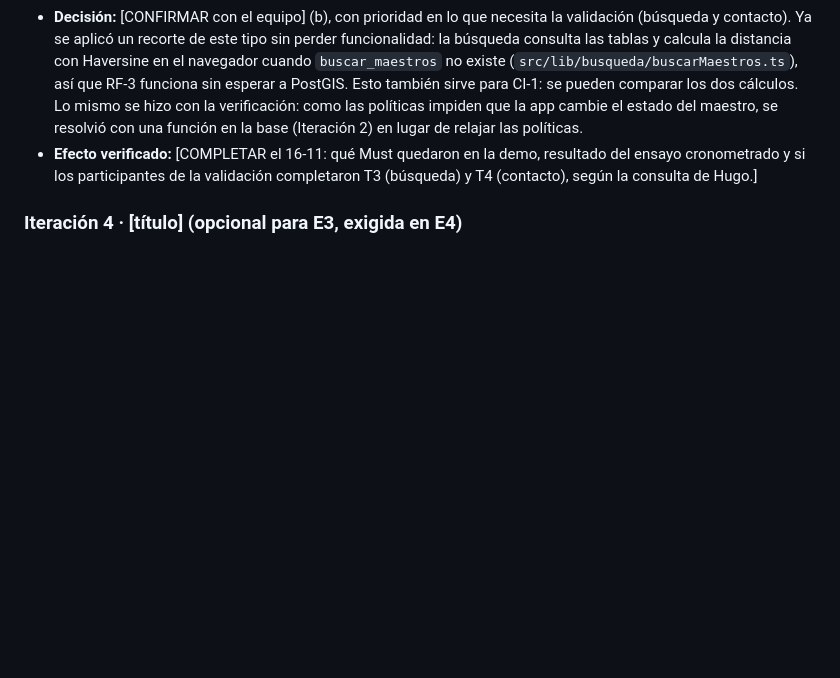
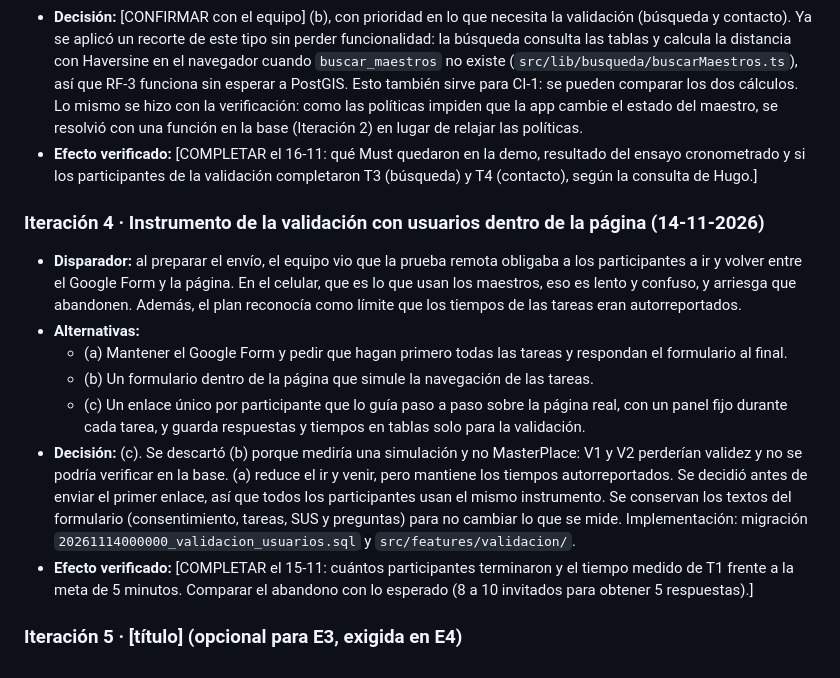
Before and after one commit to SonodaPopin/masterplace, a Markdown page: docs/gestion/bitacora_iteraciones.md, the part around the change. Rendered like a GitHub page; blank space fills up the shorter version.

```diff
--- a/docs/gestion/bitacora_iteraciones.md
+++ b/docs/gestion/bitacora_iteraciones.md
@@ -151,4 +151,22 @@ el 13-11 (disparador del riesgo R-09). [ACTUALIZAR esta tabla el 16-11 antes de
 - **Efecto verificado:** [COMPLETAR el 16-11: qué Must quedaron en la demo, resultado del ensayo cronometrado y
   si los participantes de la validación completaron T3 (búsqueda) y T4 (contacto), según la consulta de Hugo.]
 
-### Iteración 4 · [título] (opcional para E3, exigida en E4)
+### Iteración 4 · Instrumento de la validación con usuarios dentro de la página (14-11-2026)
+
+- **Disparador:** al preparar el envío, el equipo vio que la prueba remota obligaba a los participantes a ir y volver
+  entre el Google Form y la página. En el celular, que es lo que usan los maestros, eso es lento y confuso, y arriesga
+  que abandonen. Además, el plan reconocía como límite que los tiempos de las tareas eran autorreportados.
+- **Alternativas:**
+  - (a) Mantener el Google Form y pedir que hagan primero todas las tareas y respondan el formulario al final.
+  - (b) Un formulario dentro de la página que simule la navegación de las tareas.
+  - (c) Un enlace único por participante que lo guía paso a paso sobre la página real, con un panel fijo durante cada
+    tarea, y guarda respuestas y tiempos en tablas solo para la validación.
+- **Decisión:** (c). Se descartó (b) porque mediría una simulación y no MasterPlace: V1 y V2 perderían validez y no se
+  podría verificar en la base. (a) reduce el ir y venir, pero mantiene los tiempos autorreportados. Se decidió antes de
+  enviar el primer enlace, así que todos los participantes usan el mismo instrumento. Se conservan los textos del
+  formulario (consentimiento, tareas, SUS y preguntas) para no cambiar lo que se mide. Implementación: migración
+  `20261114000000_validacion_usuarios.sql` y `src/features/validacion/`.
+- **Efecto verificado:** [COMPLETAR el 15-11: cuántos participantes terminaron y el tiempo medido de T1 frente a la meta
+  de 5 minutos. Comparar el abandono con lo esperado (8 a 10 invitados para obtener 5 respuestas).]
+
+### Iteración 5 · [título] (opcional para E3, exigida en E4)
```
Also changed, not shown: docs/validacion/plan_validacion.md (+23 -4 lines), public/carnet_prueba.png (added), 11 other files.
